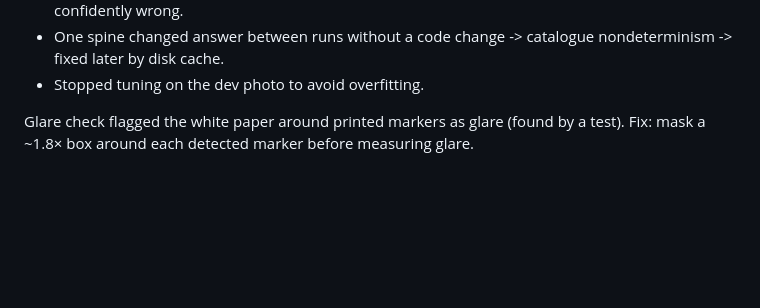
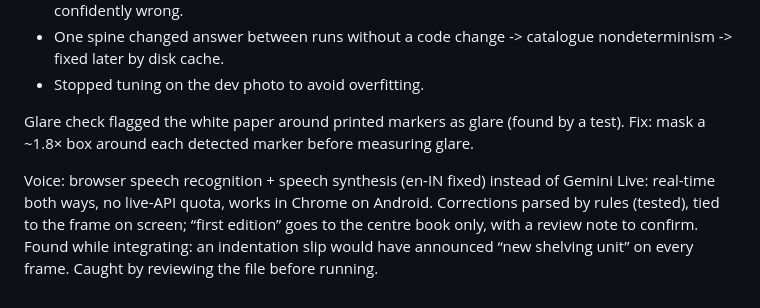
Before and after one commit to vicky3061/library-claim-agent, a Markdown page: NOTES.md, the part around the change. Drawn GitHub-style; blank space fills up the shorter version.

Commit message:
Notes: voice design choice and indentation slip caught in review

```diff
--- a/NOTES.md
+++ b/NOTES.md
@@ -214,3 +214,5 @@ fallback scale (ask "how tall is this bookcase?") for rooms without markers.
 - Stopped tuning on the dev photo to avoid overfitting.
 
 Glare check flagged the white paper around printed markers as glare (found by a test). Fix: mask a ~1.8× box around each detected marker before measuring glare.
+
+Voice: browser speech recognition + speech synthesis (en-IN fixed) instead of Gemini Live: real-time both ways, no live-API quota, works in Chrome on Android. Corrections parsed by rules (tested), tied to the frame on screen; “first edition” goes to the centre book only, with a review note to confirm. Found while integrating: an indentation slip would have announced “new shelving unit” on every frame. Caught by reviewing the file before running.
```
